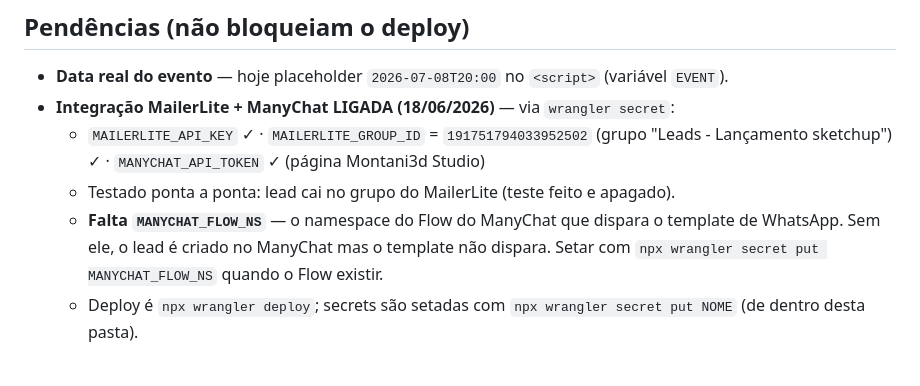
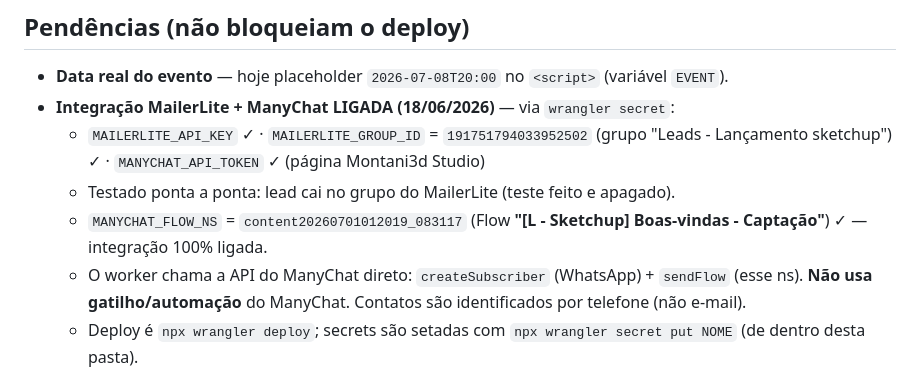
Before and after one commit to empreendedorartificial/lp-renderlab-evento-sketchup, a Markdown page: README.md, the part around the change. Drawn GitHub-style.

Commit message:
docs: MANYCHAT_FLOW_NS ligado — integração 100%
Co-Authored-By: Claude Opus 4.8 <noreply@anthropic.com>

```diff
--- a/README.md
+++ b/README.md
@@ -58,7 +58,8 @@ Card em `assets/img/og-iasketchup.jpg` (1200×630, RenderLAB + SketchUp). Defini
 - **Integração MailerLite + ManyChat LIGADA (18/06/2026)** — via `wrangler secret`:
   - `MAILERLITE_API_KEY` ✓ · `MAILERLITE_GROUP_ID` = `191751794033952502` (grupo "Leads - Lançamento sketchup") ✓ · `MANYCHAT_API_TOKEN` ✓ (página Montani3d Studio)
   - Testado ponta a ponta: lead cai no grupo do MailerLite (teste feito e apagado).
-  - **Falta `MANYCHAT_FLOW_NS`** — o namespace do Flow do ManyChat que dispara o template de WhatsApp. Sem ele, o lead é criado no ManyChat mas o template não dispara. Setar com `npx wrangler secret put MANYCHAT_FLOW_NS` quando o Flow existir.
+  - `MANYCHAT_FLOW_NS` = `content20260701012019_083117` (Flow **"[L - Sketchup] Boas-vindas - Captação"**) ✓ — integração 100% ligada.
+  - O worker chama a API do ManyChat direto: `createSubscriber` (WhatsApp) + `sendFlow` (esse ns). **Não usa gatilho/automação** do ManyChat. Contatos são identificados por telefone (não e-mail).
   - Deploy é `npx wrangler deploy`; secrets são setadas com `npx wrangler secret put NOME` (de dentro desta pasta).
 
 ## Vídeo sizzle
```
